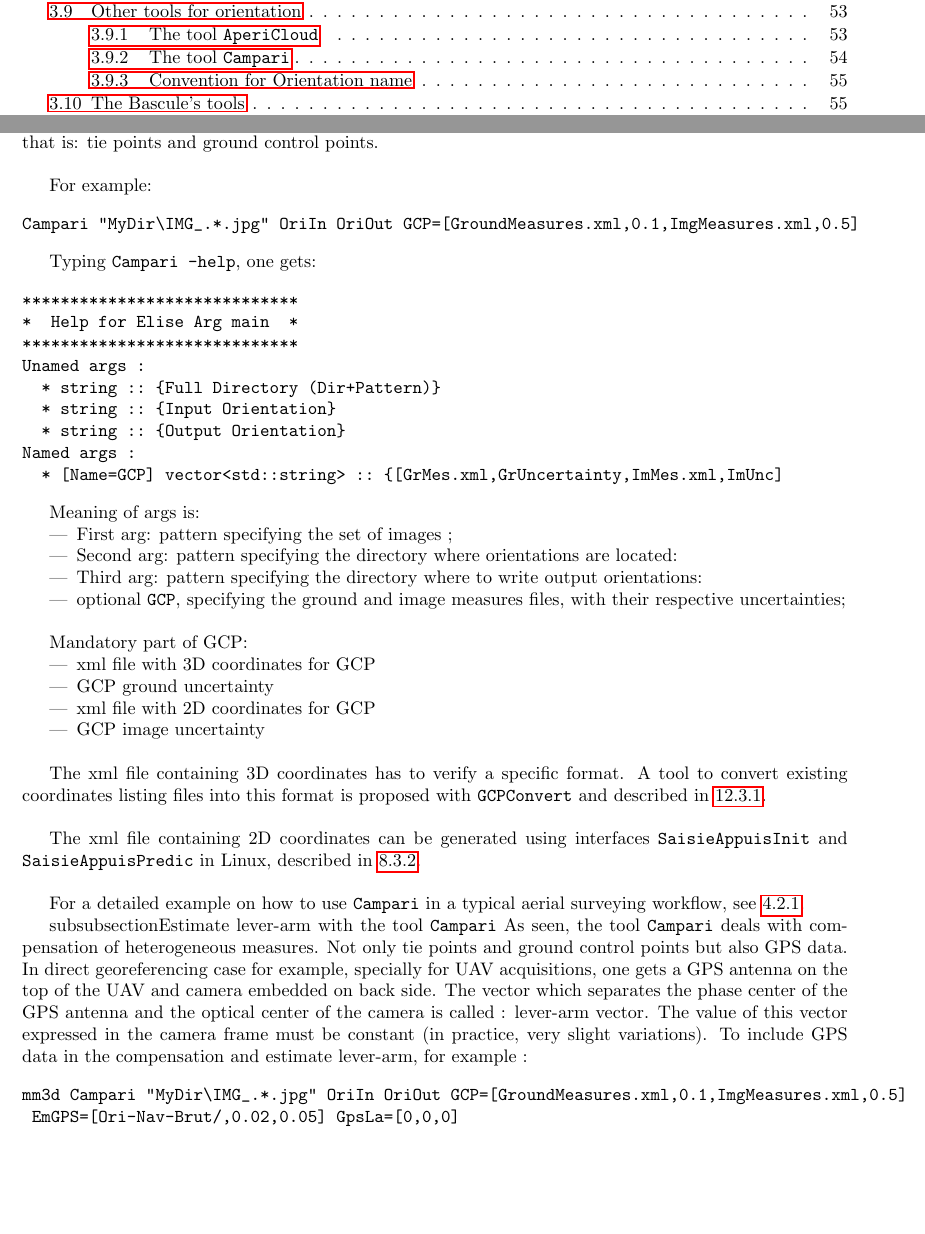
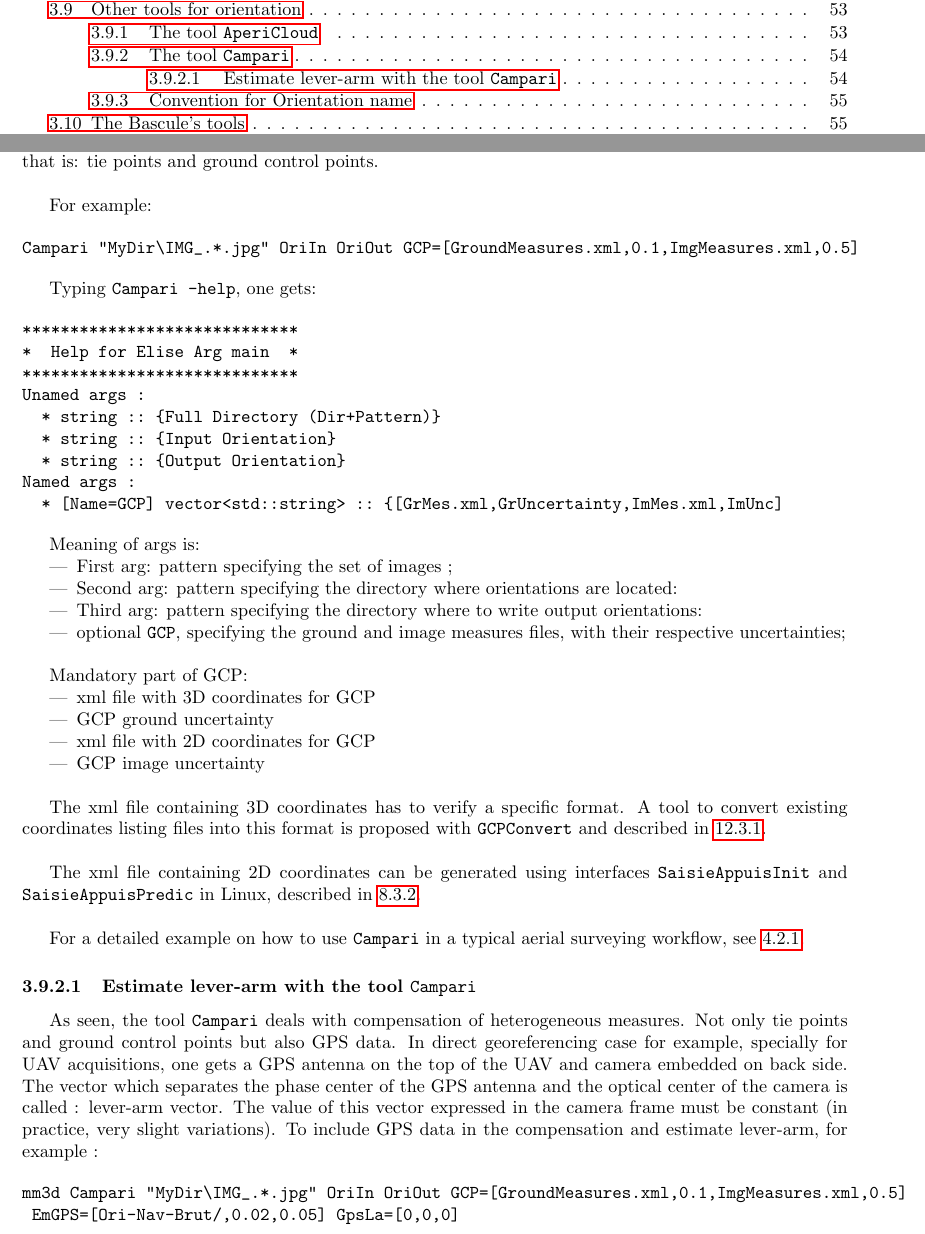
Before and after one commit to gmaillet/DocMicMac, a LaTeX thesis (Documentation/DocMicMac.tex, which reads Documentation/Generalites/QuickStartSimplified-Tools.tex): two parts of pages 4 and 54 of 335, joined at a grey line, cut so that both start at the same text, the shorter picture padded with empty space. Compiled offline with pdfLaTeX.

Commit message:
petite erreur doc campari

```diff
--- a/Documentation/Generalites/QuickStartSimplified-Tools.tex
+++ b/Documentation/Generalites/QuickStartSimplified-Tools.tex
@@ -1383,7 +1383,7 @@ The xml file containing 2D coordinates can be generated using interfaces
 For a detailed example on how to use {\tt Campari} in a typical aerial
 surveying workflow, see \ref{Cuxa:DataSet}.
 
-subsubsection{Estimate lever-arm with the tool {\tt Campari}}
+\subsubsection{Estimate lever-arm with the tool {\tt Campari}}
 As seen, the tool {\tt Campari} deals with compensation of heterogeneous measures. Not only tie points
 and ground control points but also GPS data. In direct georeferencing case for example, specially for UAV
 acquisitions, one gets a GPS antenna on the top of the UAV and camera embedded on back side. The vector which separates
```
